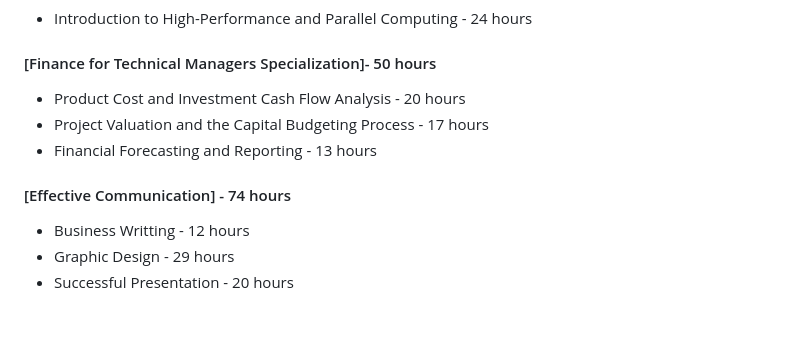
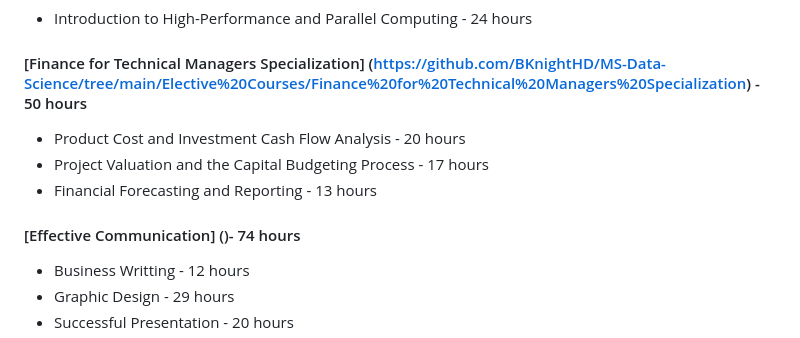
Before and after one commit to BKnightHD/MS-Data-Science, a Markdown page: README.md, the part around the change printed below. Rendered like a GitHub page; blank space fills up the shorter version.

```diff
--- a/README.md
+++ b/README.md
@@ -78,13 +78,13 @@
 
 - Introduction to High-Performance and Parallel Computing - 24 hours
 
-#### [Finance for Technical Managers Specialization]- 50 hours
+#### [Finance for Technical Managers Specialization] (https://github.com/BKnightHD/MS-Data-Science/tree/main/Elective%20Courses/Finance%20for%20Technical%20Managers%20Specialization) - 50 hours
 
 - Product Cost and Investment Cash Flow Analysis - 20 hours
 - Project Valuation and the Capital Budgeting Process - 17 hours
 - Financial Forecasting and Reporting - 13 hours
 
-#### [Effective Communication] - 74 hours
+#### [Effective Communication] ()- 74 hours
 
 - Business Writting - 12 hours
 - Graphic Design - 29 hours
```
Also changed, not shown: other parts of README.md (+1 -1 lines).
